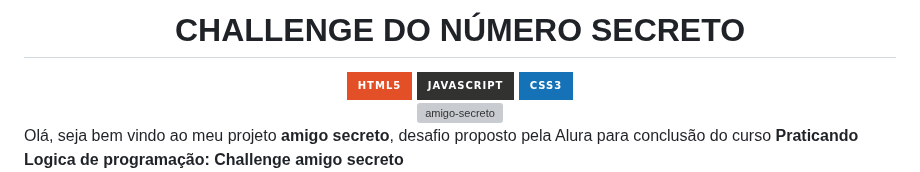
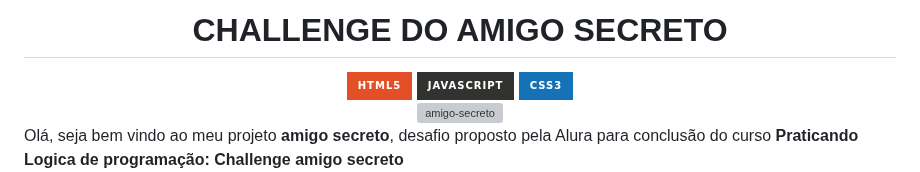
Before and after one commit to Claenio/Challenge-amigo-secreto, a Markdown page: README.md, the part around the change. GitHub-like rendering; badges without logos; grey boxes are pictures that could not be loaded.

Commit message:
Corrigido readme

```diff
--- a/README.md
+++ b/README.md
@@ -1,4 +1,4 @@
-<h1 align="center"> CHALLENGE DO NÚMERO SECRETO </h1>
+<h1 align="center"> CHALLENGE DO AMIGO SECRETO </h1>
 <div align="center">
   <img alt="HTML5" src="https://img.shields.io/badge/html5-%23E34F26.svg?style=for-the-badge&logo=html5&logoColor=white"/>
   <img alt="JAVASCRIPT" src="https://img.shields.io/badge/javascript-%23323330.svg?style=for-the-badge&logo=javascript&logoColor=%23F7DF1E"/>
```
